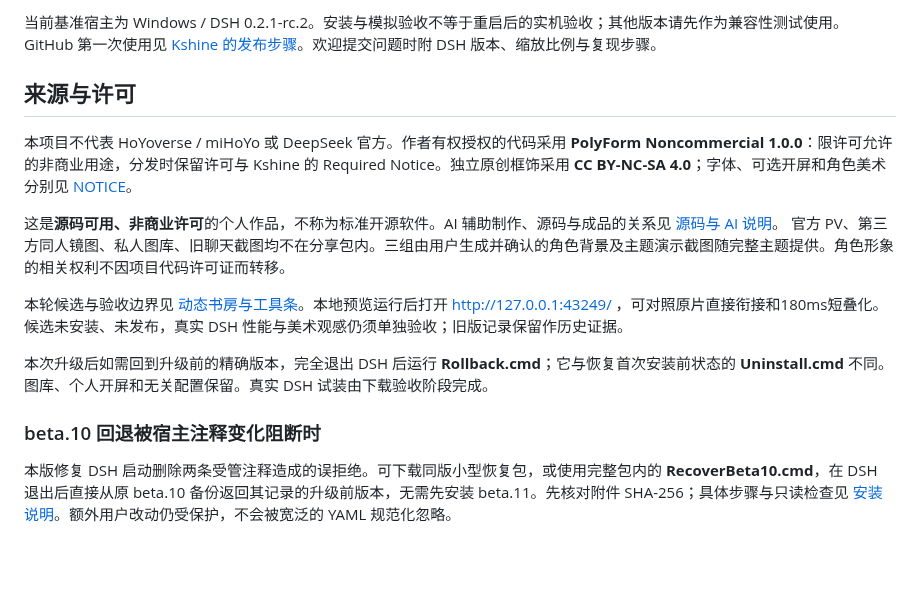
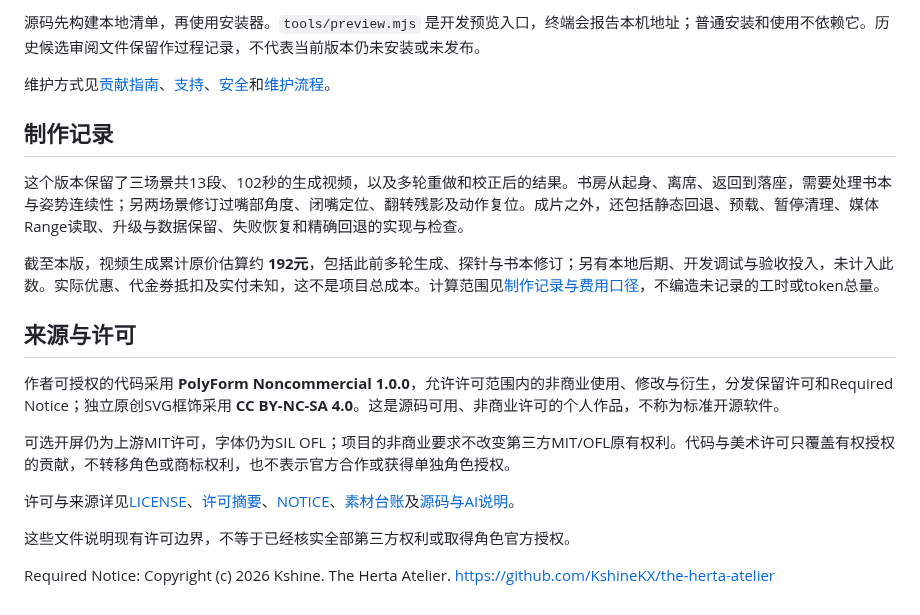
Before and after one commit to KshineKX/the-herta-atelier, a Markdown page: README.md, the part around one of its changes. Drawn GitHub-style; blank space fills up the shorter version.

```diff
--- a/README.md
+++ b/README.md
@@ -56,18 +87,22 @@ node tools/release.mjs
 
-当前基准宿主为 Windows / DSH 0.2.1-rc.2。安装与模拟验收不等于重启后的实机验收；其他版本请先作为兼容性测试使用。
-GitHub 第一次使用见 [Kshine 的发布步骤](docs/GITHUB-FIRST-STEPS.md)。欢迎提交问题时附 DSH 版本、缩放比例与复现步骤。
+源码先构建本地清单，再使用安装器。`tools/preview.mjs` 是开发预览入口，终端会报告本机地址；普通安装和使用不依赖它。历史候选审阅文件保留作过程记录，不代表当前版本仍未安装或未发布。
+
+维护方式见[贡献指南](CONTRIBUTING.md)、[支持](SUPPORT.md)、[安全](SECURITY.md)和[维护流程](docs/MAINTENANCE.md)。
+
+## 制作记录
+
+这个版本保留了三场景共13段、102秒的生成视频，以及多轮重做和校正后的结果。书房从起身、离席、返回到落座，需要处理书本与姿势连续性；另两场景修订过嘴部角度、闭嘴定位、翻转残影及动作复位。成片之外，还包括静态回退、预载、暂停清理、媒体Range读取、升级与数据保留、失败恢复和精确回退的实现与检查。
+
+截至本版，视频生成累计原价估算约 **192元**，包括此前多轮生成、探针与书本修订；另有本地后期、开发调试与验收投入，未计入此数。实际优惠、代金券抵扣及实付未知，这不是项目总成本。计算范围见[制作记录与费用口径](docs/PRODUCTION-NOTES.md)，不编造未记录的工时或token总量。
 
 ## 来源与许可
 
-本项目不代表 HoYoverse / miHoYo 或 DeepSeek 官方。作者有权授权的代码采用 **PolyForm Noncommercial 1.0.0**：限许可允许的非商业用途，分发时保留许可与 Kshine 的 Required Notice。独立原创框饰采用 **CC BY-NC-SA 4.0**；字体、可选开屏和角色美术分别见 [NOTICE](NOTICE.md)。
+作者可授权的代码采用 **PolyForm Noncommercial 1.0.0**，允许许可范围内的非商业使用、修改与衍生，分发保留许可和Required Notice；独立原创SVG框饰采用 **CC BY-NC-SA 4.0**。这是源码可用、非商业许可的个人作品，不称为标准开源软件。
 
-这是**源码可用、非商业许可**的个人作品，不称为标准开源软件。AI 辅助制作、源码与成品的关系见 [源码与 AI 说明](docs/SOURCE-AND-AI.md)。
-官方 PV、第三方同人镜图、私人图库、旧聊天截图均不在分享包内。三组由用户生成并确认的角色背景及主题演示截图随完整主题提供。角色形象的相关权利不因项目代码许可证而转移。
+可选开屏仍为上游MIT许可，字体仍为SIL OFL；项目的非商业要求不改变第三方MIT/OFL原有权利。代码与美术许可只覆盖有权授权的贡献，不转移角色或商标权利，也不表示官方合作或获得单独角色授权。
 
-本轮候选与验收边界见 [动态书房与工具条](docs/REVIEW-2026-10-25.md)。本地预览运行后打开 http://127.0.0.1:43249/ ，可对照原片直接衔接和180ms短叠化。候选未安装、未发布，真实 DSH 性能与美术观感仍须单独验收；旧版记录保留作历史证据。
+许可与来源详见[LICENSE](LICENSE)、[许可摘要](docs/LICENSE-SUMMARY.md)、[NOTICE](NOTICE.md)、[素材台账](docs/ASSET-RIGHTS.md)及[源码与AI说明](docs/SOURCE-AND-AI.md)。
 
-本次升级后如需回到升级前的精确版本，完全退出 DSH 后运行 **Rollback.cmd**；它与恢复首次安装前状态的 **Uninstall.cmd** 不同。图库、个人开屏和无关配置保留。真实 DSH 试装由下载验收阶段完成。
+这些文件说明现有许可边界，不等于已经核实全部第三方权利或取得角色官方授权。
 
-### beta.10 回退被宿主注释变化阻断时
-
-本版修复 DSH 启动删除两条受管注释造成的误拒绝。可下载同版小型恢复包，或使用完整包内的 **RecoverBeta10.cmd**，在 DSH 退出后直接从原 beta.10 备份返回其记录的升级前版本，无需先安装 beta.11。先核对附件 SHA-256；具体步骤与只读检查见 [安装说明](docs/INSTALL.md)。额外用户改动仍受保护，不会被宽泛的 YAML 规范化忽略。
+Required Notice: Copyright (c) 2026 Kshine. The Herta Atelier. https://github.com/KshineKX/the-herta-atelier
```
Also changed, not shown: other parts of README.md (+64 -33 lines), docs/PRODUCTION-NOTES.md (added, +63 -0 lines), docs/screenshots/overview-beta11-dark.jpg (added), docs/screenshots/overview-beta11-light.jpg (added), 3 other files.
